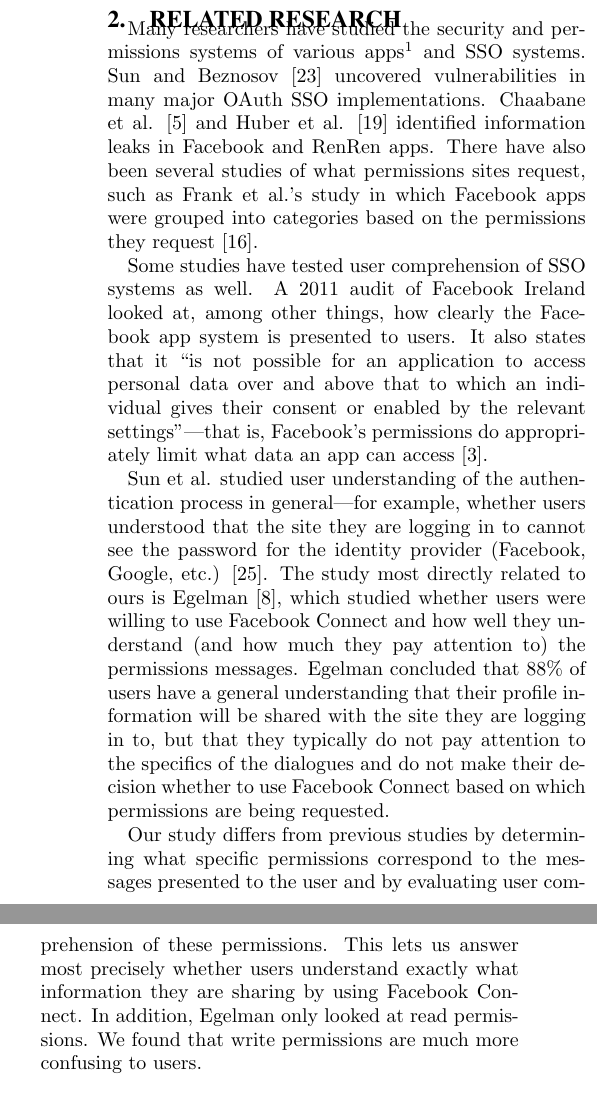
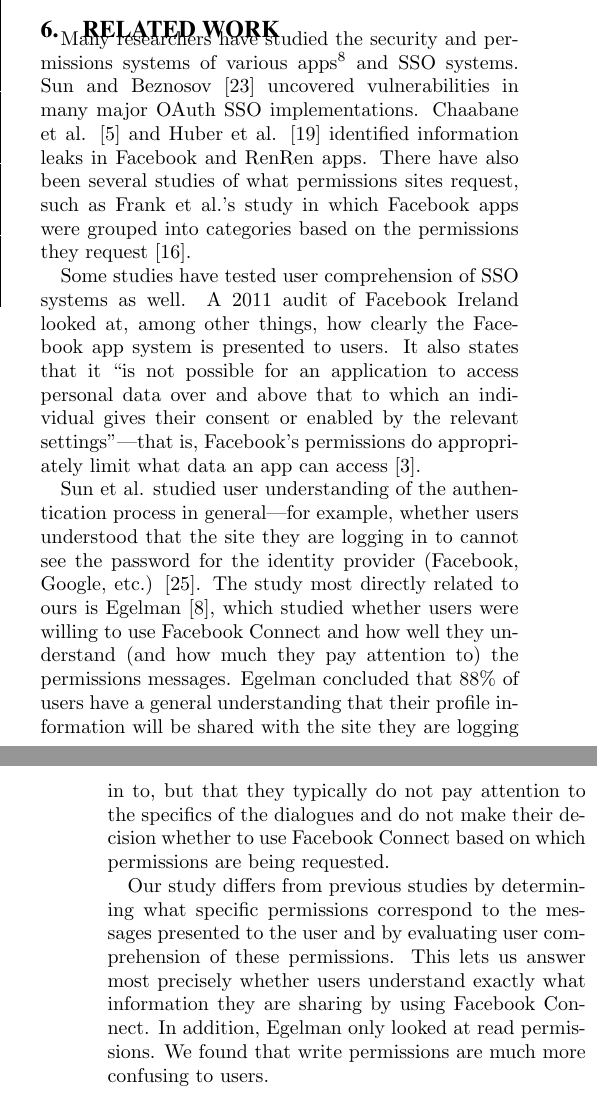
Before and after one commit to nickyr/fbclarity, a LaTeX paper (cosn_submission.tex): two parts of the columns of page 2 of 21 before the commit and two parts of the columns of pages 12 and 13 of 21 after it, joined at a grey line, cut so that both start at the same text. Compiled offline with pdfLaTeX.

Commit message:
moved related work

```diff
--- a/cosn_submission.tex
+++ b/cosn_submission.tex
@@ -88,19 +88,6 @@ We will explore both questions in this paper and show that:
   \item Users generally do not understand the variety of write permissions sites will receive upon authorization. This indicates that, despite Facebook's claims that all-or-nothing write permissions are ``simpler'' for users to understand, users the more granular read permissions much better.
   \item  User are influenced by the identity of the relying party, for example, they are much more likely to understand a photo sharing website can upload photos to their account. This suggests users are assuming a \textit{contextual integrity} model of privacy~\cite{contextual-integrity}, although this not implemented technically.
 \end{itemize}
-
-
-\section{Related research}
-\label{sec:research}
-
-Many researchers have studied the security and permissions systems of various apps\footnote{The Facebook Connect SSO system uses the same system as native Facebook apps---creating a Facebook login on a website requires creating a Facebook app \cite{fbexample}.} and SSO systems. Sun and Beznosov \cite{devildetails} uncovered vulnerabilities in many major OAuth SSO implementations. Chaabane et al. \cite{chaabane} and Huber et al. \cite{appinspect} identified information leaks in Facebook and RenRen apps. There have also been several studies of what permissions sites request, such as Frank et al.'s study in which Facebook apps were grouped into categories based on the permissions they request \cite{miningpermissions}.
-
-Some studies have tested user comprehension of SSO systems as well. A 2011 audit of Facebook Ireland looked at, among other things, how clearly the Facebook app system is presented to users. It also states that it ``is not possible for an application to access personal data over and above that to which an individual gives their consent or enabled by the relevant settings''---that is, Facebook's permissions do appropriately limit what data an app can access \cite{irishaudit}.
-
-Sun et al. studied user understanding of the authentication process in general---for example, whether users understood that the site they are logging in to cannot see the password for the identity provider (Facebook, Google, etc.) \cite{ssoperspective}. The study most directly related to ours is Egelman \cite{egelman}, which studied whether users were willing to use Facebook Connect and how well they understand (and how much they pay attention to) the permissions messages. Egelman concluded that 88\% of users have a general understanding that their profile information will be shared with the site they are logging in to, but that they typically do not pay attention to the specifics of the dialogues and do not make their decision whether to use Facebook Connect based on which permissions are being requested.
-
-Our study differs from previous studies by determining what specific permissions correspond to the messages presented to the user and by evaluating user comprehension of these permissions. This lets us answer most precisely whether users understand exactly what information they are sharing by using Facebook Connect. In addition, Egelman only looked at read permissions. We found that write permissions are much more confusing to users.
-
 
 \section{Which permissions does Facebook actually give?}
 
@@ -558,6 +545,16 @@ This research could be continued in a variety of directions.
   \item It is clear that users do not understand the full range of write permissions being requested. However, Egelman \cite{egelman} determined that users make their decision to use Facebook Connect or not before they see the permissions requested. Egelman only tested read permissions, though. A similar study could see how the presence of write permissions affects users' decisions to use Facebook Connect. It could also test whether explicitly stating what write permissions are being requested and varying the number of write permissions requested affects whether users are willing to use the system.
 \end{itemize}
 
+\section{Related work}
+\label{sec:research}
+
+Many researchers have studied the security and permissions systems of various apps\footnote{The Facebook Connect SSO system uses the same system as native Facebook apps---creating a Facebook login on a website requires creating a Facebook app \cite{fbexample}.} and SSO systems. Sun and Beznosov \cite{devildetails} uncovered vulnerabilities in many major OAuth SSO implementations. Chaabane et al. \cite{chaabane} and Huber et al. \cite{appinspect} identified information leaks in Facebook and RenRen apps. There have also been several studies of what permissions sites request, such as Frank et al.'s study in which Facebook apps were grouped into categories based on the permissions they request \cite{miningpermissions}.
+
+Some studies have tested user comprehension of SSO systems as well. A 2011 audit of Facebook Ireland looked at, among other things, how clearly the Facebook app system is presented to users. It also states that it ``is not possible for an application to access personal data over and above that to which an individual gives their consent or enabled by the relevant settings''---that is, Facebook's permissions do appropriately limit what data an app can access \cite{irishaudit}.
+
+Sun et al. studied user understanding of the authentication process in general---for example, whether users understood that the site they are logging in to cannot see the password for the identity provider (Facebook, Google, etc.) \cite{ssoperspective}. The study most directly related to ours is Egelman \cite{egelman}, which studied whether users were willing to use Facebook Connect and how well they understand (and how much they pay attention to) the permissions messages. Egelman concluded that 88\% of users have a general understanding that their profile information will be shared with the site they are logging in to, but that they typically do not pay attention to the specifics of the dialogues and do not make their decision whether to use Facebook Connect based on which permissions are being requested.
+
+Our study differs from previous studies by determining what specific permissions correspond to the messages presented to the user and by evaluating user comprehension of these permissions. This lets us answer most precisely whether users understand exactly what information they are sharing by using Facebook Connect. In addition, Egelman only looked at read permissions. We found that write permissions are much more confusing to users.
 
 
 \section{Conclusions}
```
